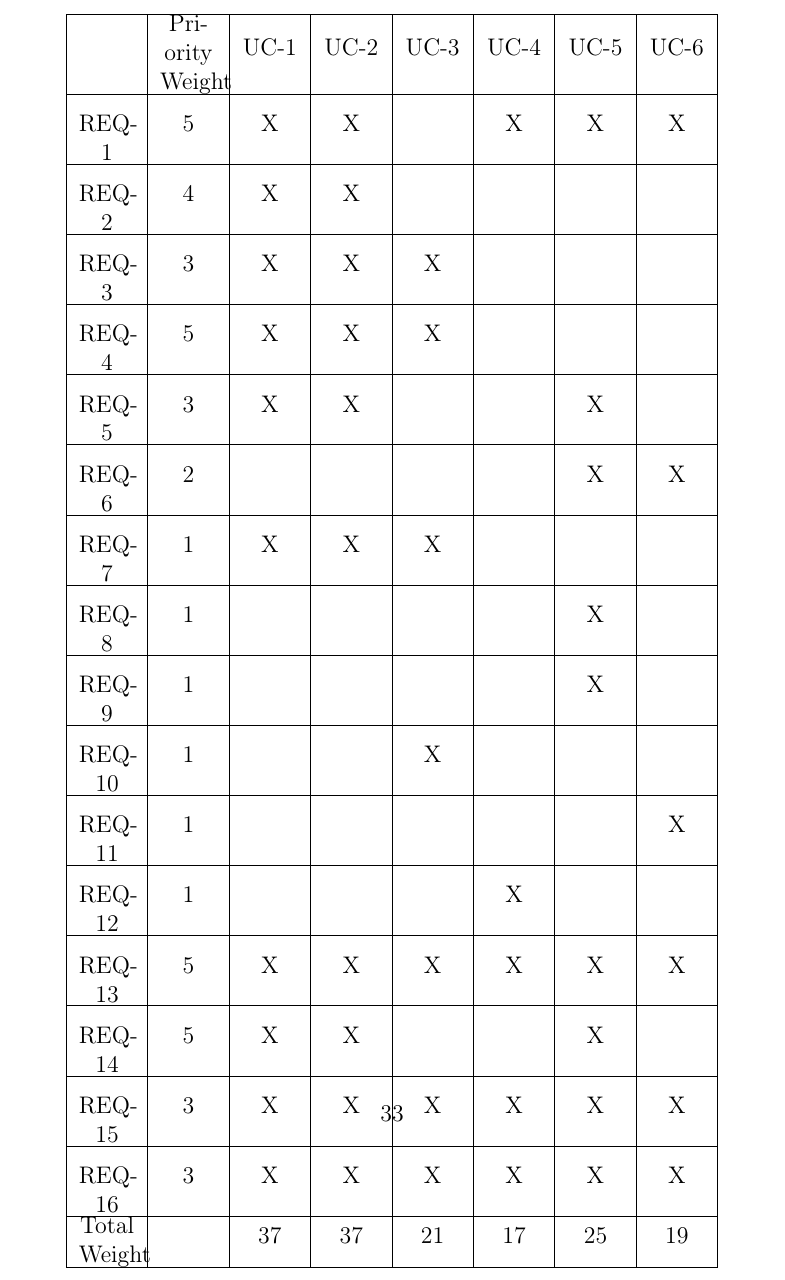
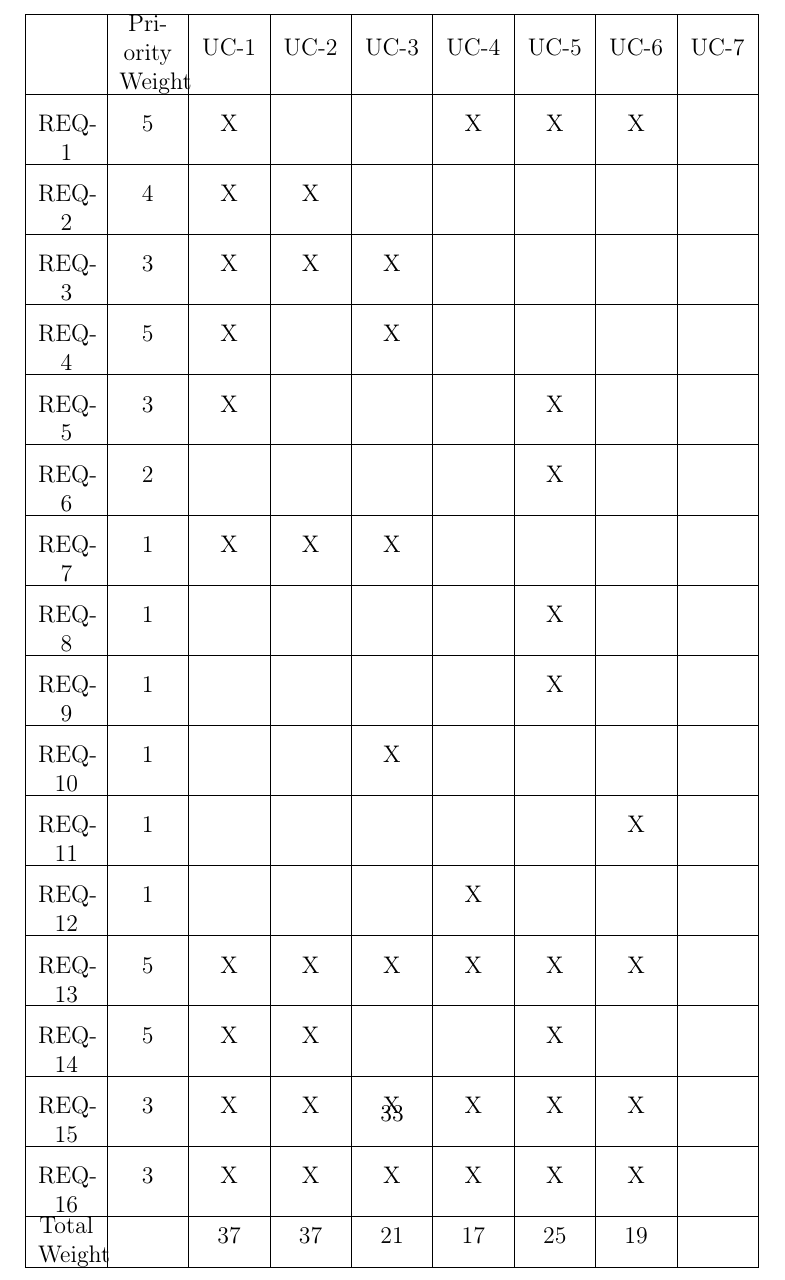
Before and after one commit to revan/HeartRateAdjuster, a LaTeX document (report.tex): part of page 33 of 83, cut so that both start at the same text. Compiled offline with pdfLaTeX.

Commit message:
Update Traceability Matrix, formatting

```diff
--- a/report.tex
+++ b/report.tex
@@ -336,43 +336,43 @@ The Traceability Matrix allows the reader to cross the functional and non-functi
 
 \renewcommand{\arraystretch}{0.4}
 \begin{center}
-        \begin{tabular}{|C{1cm}|C{1cm}|C{1cm}|C{1cm}|C{1cm}|C{1cm}|C{1cm}|C{1cm}|}
+        \begin{tabular}{|C{1cm}|C{1cm}|C{1cm}|C{1cm}|C{1cm}|C{1cm}|C{1cm}|C{1cm}|C{1cm}|}
                 \hline
-                         & Priority Weight & UC-1 & UC-2 & UC-3 & UC-4 & UC-5 & UC-6 \\
+                         & Priority Weight & UC-1 & UC-2 & UC-3 & UC-4 & UC-5 & UC-6 & UC-7\\
                 \hline
-                        REQ-1 & 5 & X & X & & X & X & X  \\
+                        REQ-1  & 5 & X &   &   & X & X & X & \\
                 \hline
-                        REQ-2 & 4 & X & X & & & &  \\
+                        REQ-2  & 4 & X & X &   &   &   &   & \\
                 \hline
-                        REQ-3 & 3 & X & X & X  & & &  \\
+                        REQ-3  & 3 & X & X & X &   &   &   & \\
                 \hline
-                        REQ-4 & 5 & X & X & X & & & \\
+                        REQ-4  & 5 & X &   & X &   &   &   & \\
                 \hline
-                        REQ-5 & 3 & X & X & & & X & \\
+                        REQ-5  & 3 & X &   &   &   & X &   & \\
                 \hline
-                        REQ-6 & 2 & & & & & X & X \\ %something wrong here. Needs to be included in a use case
+                        REQ-6  & 2 &   &   &   &   & X &   & \\
                 \hline
-                        REQ-7 & 1 & X & X & X & & &  \\
+                        REQ-7  & 1 & X & X & X &   &   &   & \\
                 \hline
-                        REQ-8 & 1 & & & & & X  &  \\
+                        REQ-8  & 1 &   &   &   &   & X &   & \\
                 \hline
-                        REQ-9 & 1 & & & & & X &  \\
+                        REQ-9  & 1 &   &   &   &   & X &   & \\
                 \hline
-                        REQ-10 & 1 & & & X & & &  \\
+                        REQ-10 & 1 &   &   & X &   &   &   & \\
                 \hline
-                        REQ-11 & 1 & & & & & & X  \\
-		\hline
-			REQ-12 & 1 & & & & X & & \\
+                        REQ-11 & 1 &   &   &   &   &   & X & \\
+		        \hline
+			            REQ-12 & 1 &   &   &   & X &   &   & \\
                 \hline
-                        REQ-13 & 5 & X & X & X & X & X & X  \\
+                        REQ-13 & 5 & X & X & X & X & X & X & \\
                 \hline
-                        REQ-14 & 5 & X & X & & & X &   \\
+                        REQ-14 & 5 & X & X &   &   & X &   & \\
                 \hline
-                        REQ-15 & 3 & X & X & X & X & X & X  \\
+                        REQ-15 & 3 & X & X & X & X & X & X & \\
                 \hline
-                        REQ-16 & 3 & X & X & X & X & X & X  \\
+                        REQ-16 & 3 & X & X & X & X & X & X & \\
                 \hline
-                        Total Weight & & 37 & 37 & 21 & 17 & 25 & 19  \\
+                  Total Weight &   & 37& 37& 21& 17& 25& 19& \\
                 \hline
         \end{tabular}
 \end{center}
```
Also changed, not shown: report.pdf.
